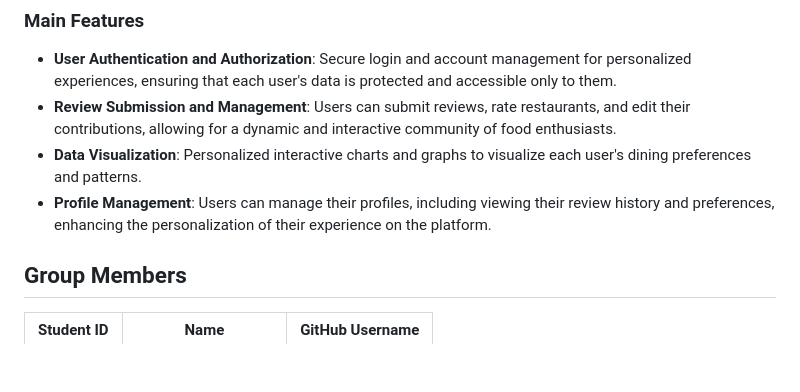
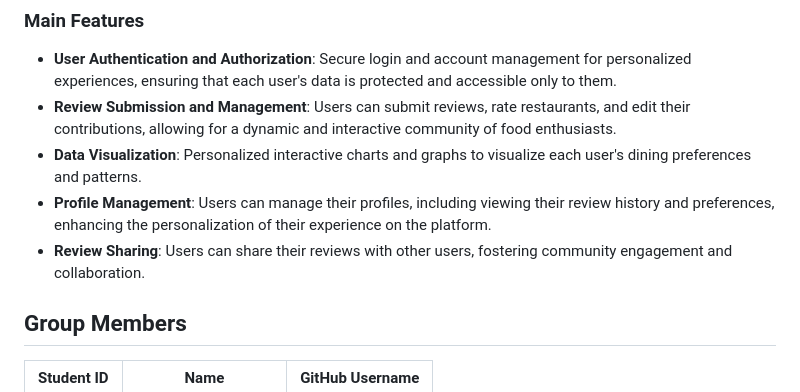
Before and after one commit to samueltl21/restaurantreview, a Markdown page: README.md, the part around the change. GitHub-like rendering; blank space fills up the shorter version.

Commit message:
Improve project description

```diff
--- a/README.md
+++ b/README.md
@@ -14,6 +14,7 @@ The primary goal of this platform is to offer users a reliable source of restaur
 - **Review Submission and Management**: Users can submit reviews, rate restaurants, and edit their contributions, allowing for a dynamic and interactive community of food enthusiasts.
 - **Data Visualization**: Personalized interactive charts and graphs to visualize each user's dining preferences and patterns.
 - **Profile Management**: Users can manage their profiles, including viewing their review history and preferences, enhancing the personalization of their experience on the platform.
+- **Review Sharing**: Users can share their reviews with other users, fostering community engagement and collaboration.
 
 ## Group Members
 
```
